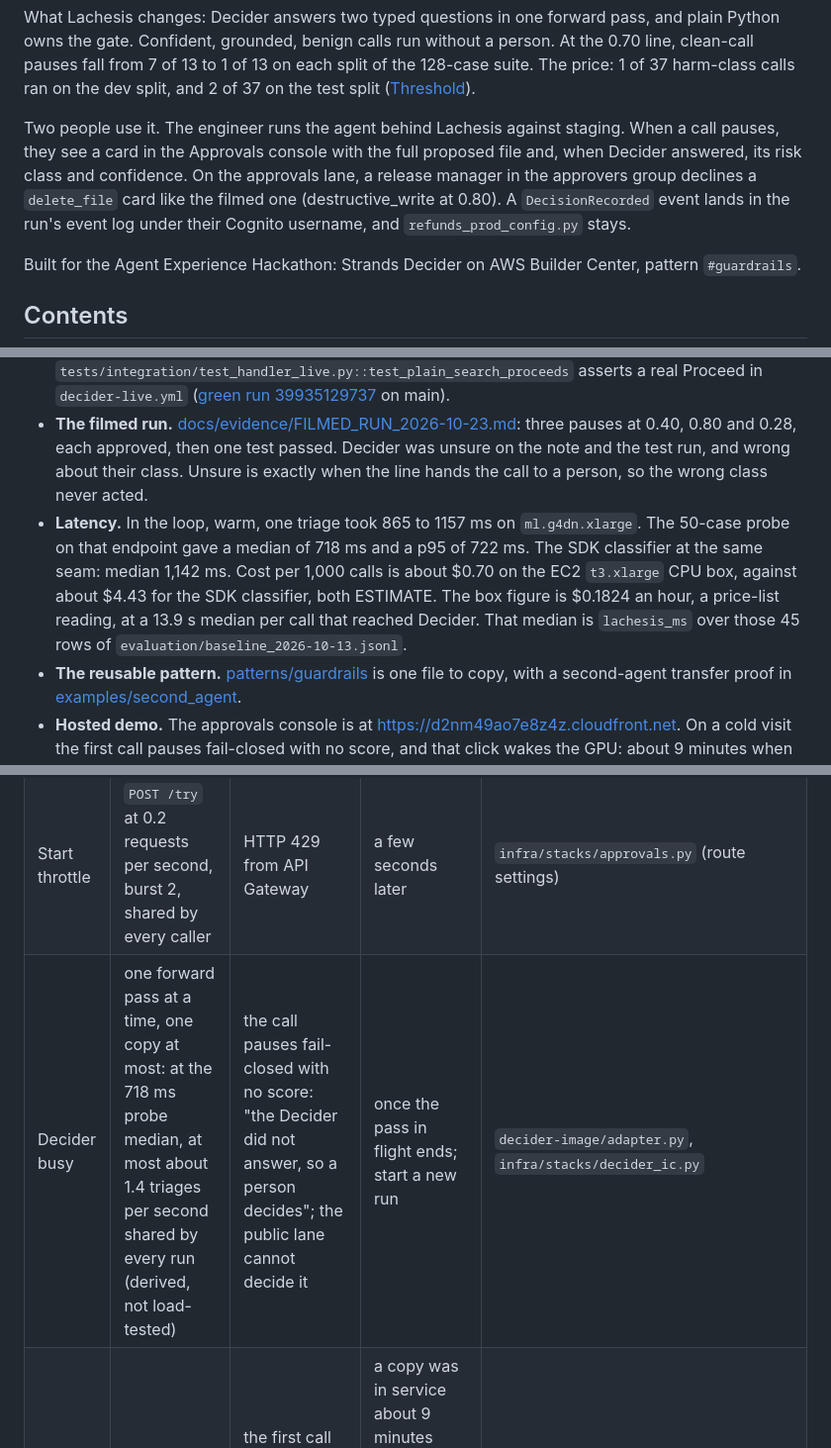
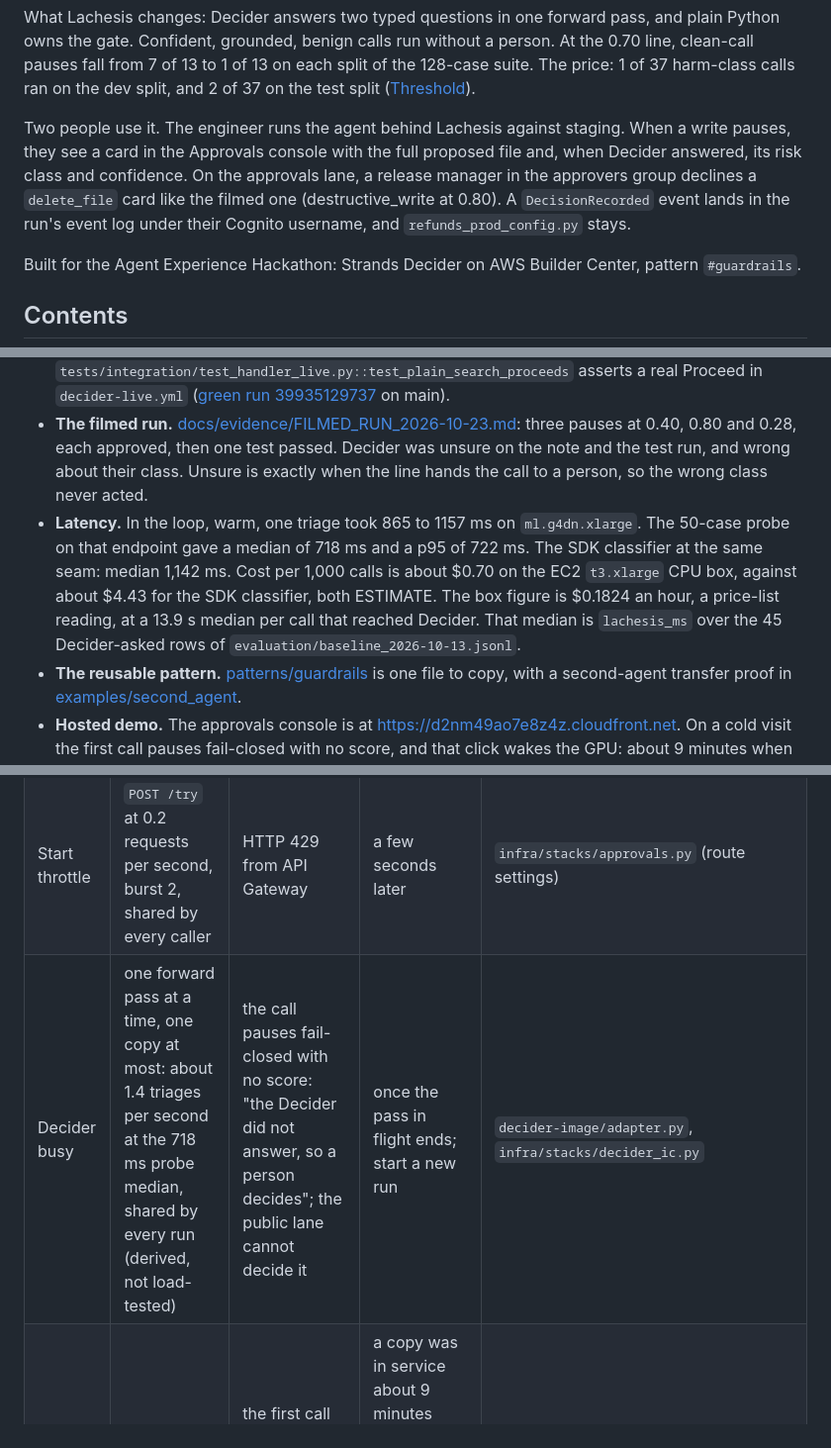
Before and after one commit to upgradedev/lachesis-guard, a Markdown page: README.md, 3 parts joined by grey strips. Shown at 99% size. Drawn GitHub-style.

Commit message:
docs(readme): scope the card sentence to writes, fix the busy-row direction
- A delete or test card carries no proposed file, so the use sentence says
  "when a write pauses".
- The 718 ms probe includes the network, so about 1.4 triages per second is
  the derived rate, not a cap.
- The cost median names the 45 Decider-asked rows.

Co-Authored-By: Claude Opus 5.5 <noreply@anthropic.com>

```diff
--- a/README.md
+++ b/README.md
@@ -18,7 +18,7 @@ The buyer is an on-call platform engineer who runs a coding agent on Amazon Bedr
 
 What Lachesis changes: Decider answers two typed questions in one forward pass, and plain Python owns the gate. Confident, grounded, benign calls run without a person. At the 0.70 line, clean-call pauses fall from 7 of 13 to 1 of 13 on each split of the 128-case suite. The price: 1 of 37 harm-class calls ran on the dev split, and 2 of 37 on the test split ([Threshold](#threshold)).
 
-Two people use it. The engineer runs the agent behind Lachesis against staging. When a call pauses, they see a card in the Approvals console with the full proposed file and, when Decider answered, its risk class and confidence. On the approvals lane, a release manager in the approvers group declines a `delete_file` card like the filmed one (destructive_write at 0.80). A `DecisionRecorded` event lands in the run's event log under their Cognito username, and `refunds_prod_config.py` stays.
+Two people use it. The engineer runs the agent behind Lachesis against staging. When a write pauses, they see a card in the Approvals console with the full proposed file and, when Decider answered, its risk class and confidence. On the approvals lane, a release manager in the approvers group declines a `delete_file` card like the filmed one (destructive_write at 0.80). A `DecisionRecorded` event lands in the run's event log under their Cognito username, and `refunds_prod_config.py` stays.
 
 Built for the Agent Experience Hackathon: Strands Decider on AWS Builder Center, pattern `#guardrails`.
 
@@ -42,7 +42,7 @@ Built for the Agent Experience Hackathon: Strands Decider on AWS Builder Center,
 - **The 51-call seam benchmark, three rows.** Lachesis caught 38 of 43 should-pause calls and paused 5 of 8 clean ones. No model caught 39 and paused 7 of 8. The SDK's `HumanInTheLoop` paused 1 of 8 clean but let 3 of 8 destructive writes run.
 - **Not a stub.** Pattern tour [run 39273986426](https://github.com/upgradedev/lachesis-guard/actions/runs/39273986426) puts the real model behind the standalone pattern file. It gets four different verdicts: proceed (benign at 0.83), guide (benign at 0.83, ungrounded), confirm (destructive_write at 0.87), deny (exfiltration at 0.84). `tests/integration/test_handler_live.py::test_plain_search_proceeds` asserts a real Proceed in `decider-live.yml` ([green run 39935129737](https://github.com/upgradedev/lachesis-guard/actions/runs/39935129737) on main).
 - **The filmed run.** [docs/evidence/FILMED_RUN_2026-10-23.md](docs/evidence/FILMED_RUN_2026-10-23.md): three pauses at 0.40, 0.80 and 0.28, each approved, then one test passed. Decider was unsure on the note and the test run, and wrong about their class. Unsure is exactly when the line hands the call to a person, so the wrong class never acted.
-- **Latency.** In the loop, warm, one triage took 865 to 1157 ms on `ml.g4dn.xlarge`. The 50-case probe on that endpoint gave a median of 718 ms and a p95 of 722 ms. The SDK classifier at the same seam: median 1,142 ms. Cost per 1,000 calls is about $0.70 on the EC2 `t3.xlarge` CPU box, against about $4.43 for the SDK classifier, both ESTIMATE. The box figure is $0.1824 an hour, a price-list reading, at a 13.9 s median per call that reached Decider. That median is `lachesis_ms` over those 45 rows of `evaluation/baseline_2026-10-13.jsonl`.
+- **Latency.** In the loop, warm, one triage took 865 to 1157 ms on `ml.g4dn.xlarge`. The 50-case probe on that endpoint gave a median of 718 ms and a p95 of 722 ms. The SDK classifier at the same seam: median 1,142 ms. Cost per 1,000 calls is about $0.70 on the EC2 `t3.xlarge` CPU box, against about $4.43 for the SDK classifier, both ESTIMATE. The box figure is $0.1824 an hour, a price-list reading, at a 13.9 s median per call that reached Decider. That median is `lachesis_ms` over the 45 Decider-asked rows of `evaluation/baseline_2026-10-13.jsonl`.
 - **The reusable pattern.** [patterns/guardrails](patterns/guardrails/README.md) is one file to copy, with a second-agent transfer proof in [examples/second_agent](examples/second_agent/README.md).
 - **Hosted demo.** The approvals console is at https://d2nm49ao7e8z4z.cloudfront.net. On a cold visit the first call pauses fail-closed with no score, and that click wakes the GPU: about 9 minutes when measured on 2026-10-23, not a promise. The demo video is linked from the Builder Center article.
 - **How it was built.** Built with an AI coding assistant (Claude Code). Every number here reproduces from the committed rows with the command beside it, or names the run or reading it came from.
@@ -382,7 +382,7 @@ If a public run will not start or a card has no score, find its row below and wa
 |---|---|---|---|---|
 | Public run caps | 5 runs per address and 100 overall, per day | HTTP 429: "daily demo cap reached for this address or overall; the counters reset at 00:00 UTC" | 00:00 UTC | `approvals/lambda/common.py` (`TRY_IP_DAILY_CAP`, `TRY_DAILY_CAP`), set in `infra/stacks/approvals.py`; message in `approvals/lambda/approval/domain.py` |
 | Start throttle | `POST /try` at 0.2 requests per second, burst 2, shared by every caller | HTTP 429 from API Gateway | a few seconds later | `infra/stacks/approvals.py` (route settings) |
-| Decider busy | one forward pass at a time, one copy at most: at the 718 ms probe median, at most about 1.4 triages per second shared by every run (derived, not load-tested) | the call pauses fail-closed with no score: "the Decider did not answer, so a person decides"; the public lane cannot decide it | once the pass in flight ends; start a new run | `decider-image/adapter.py`, `infra/stacks/decider_ic.py` |
+| Decider busy | one forward pass at a time, one copy at most: about 1.4 triages per second at the 718 ms probe median, shared by every run (derived, not load-tested) | the call pauses fail-closed with no score: "the Decider did not answer, so a person decides"; the public lane cannot decide it | once the pass in flight ends; start a new run | `decider-image/adapter.py`, `infra/stacks/decider_ic.py` |
 | Decider cold | zero copies when idle | the first call pauses fail-closed with no score; the click asks the GPU to wake | a copy was in service about 9 minutes after the click when measured on 2026-10-23, not a promise; start a new run then | `infra/stacks/decider_ic.py` |
 | Pause expiry | 30 minutes (1800 s) | a countdown on the card, then the run shows as expired and treated as declined; nothing runs | at expiry | `approvals/lambda/common.py` (`APPROVAL_TTL_SECONDS`) |
 
```
